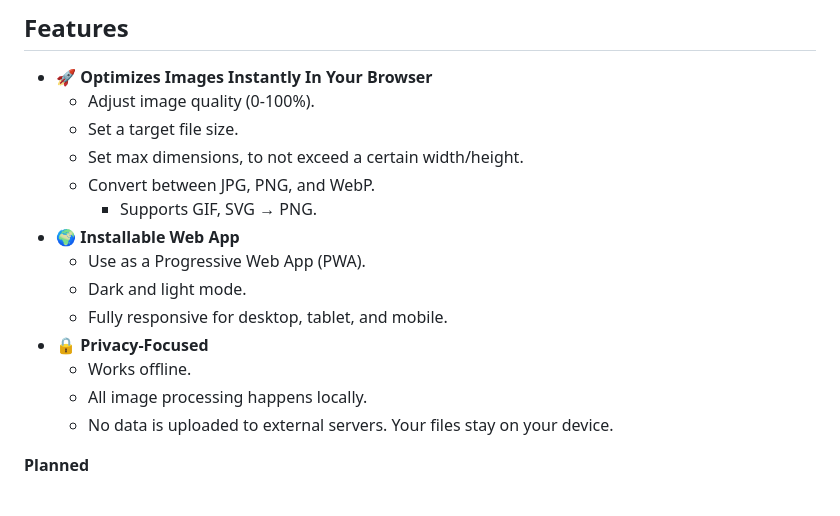
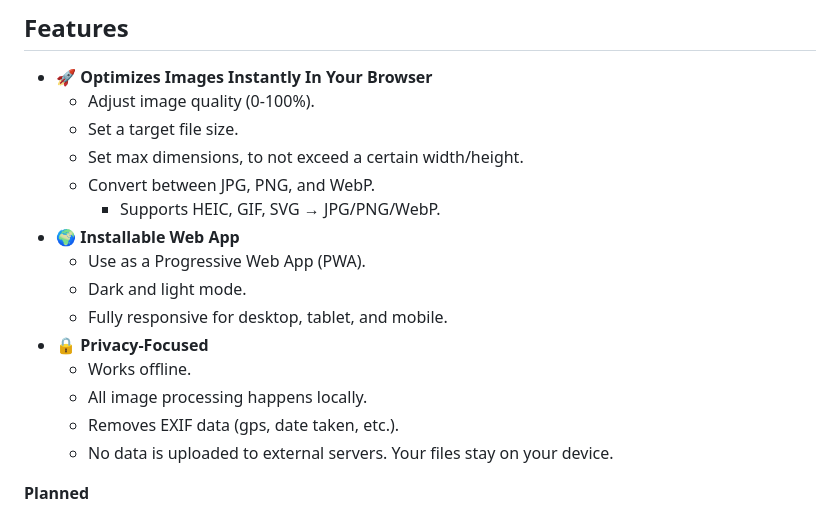
Before and after one commit to yuqianglianshou/mazanoke_ice, a Markdown page: README.md, the part around the change. GitHub-like rendering.

Commit message:
chore: in readme, add heic, improve clarity of image file type support.

```diff
--- a/README.md
+++ b/README.md
@@ -27,7 +27,7 @@ MAZANOKE is a simple image optimizer that runs entirely in your browser—no ext
   - Set a target file size.
   - Set max dimensions, to not exceed a certain width/height.
   - Convert between JPG, PNG, and WebP.
-    - Supports GIF, SVG → PNG.
+    - Supports HEIC, GIF, SVG → JPG/PNG/WebP.
 - 🌍 **Installable Web App**
   - Use as a Progressive Web App (PWA).
   - Dark and light mode.
@@ -35,6 +35,7 @@ MAZANOKE is a simple image optimizer that runs entirely in your browser—no ext
 - 🔒 **Privacy-Focused**
   - Works offline.
   - All image processing happens locally.
+  - Removes EXIF data (gps, date taken, etc.).
   - No data is uploaded to external servers. Your files stay on your device.
 
 **Planned**
```
